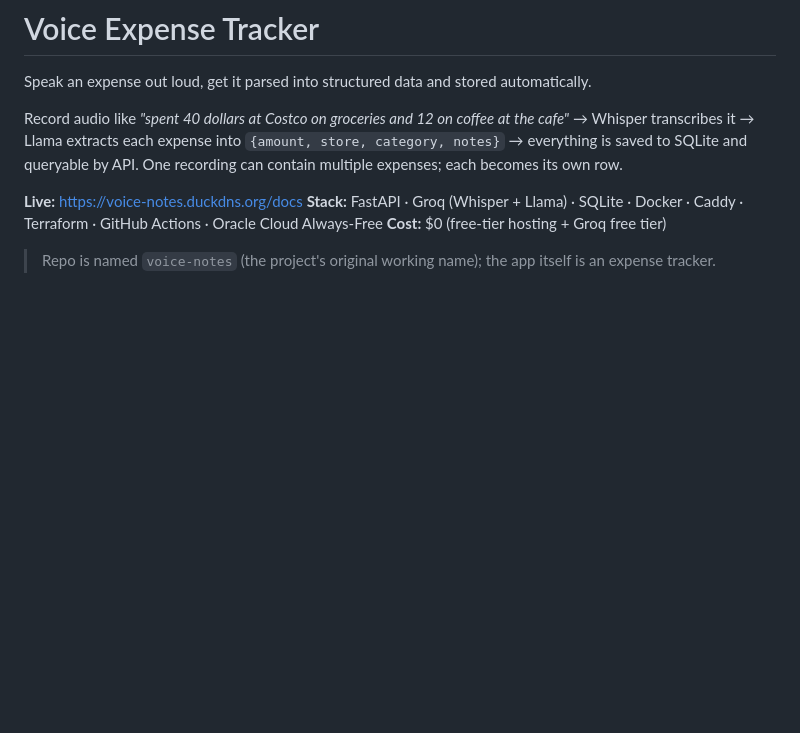
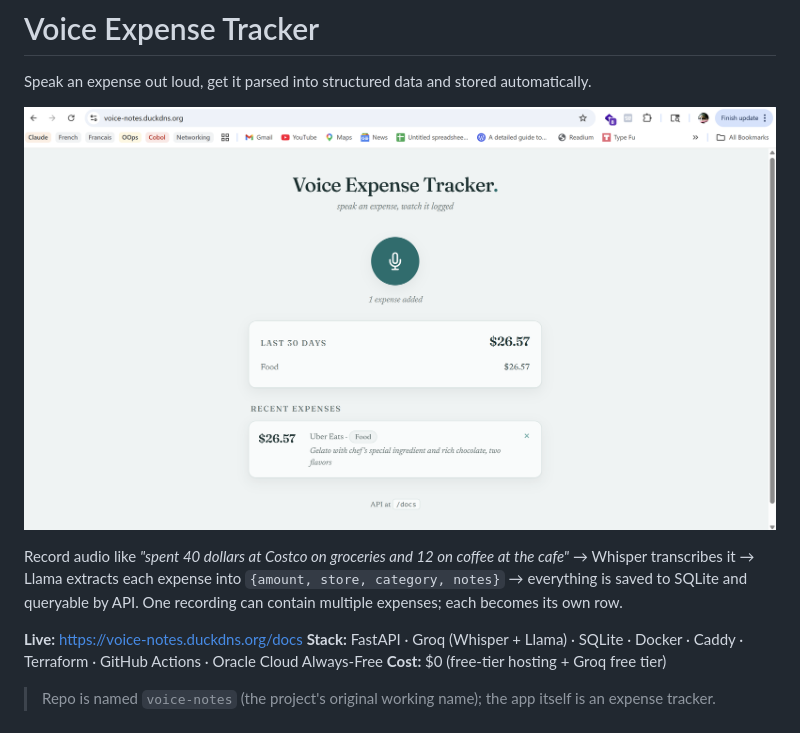
Before and after one commit to arun-sagar-s-a/voice-notes, a Markdown page: ReadMe.md, the part around the change. Rendered like a GitHub page; pictures changed too: docs/images/voice-note-page-root.png (added); blank space fills up the shorter version.

Commit message:
Update readme include screenshot of frontEnd

```diff
--- a/ReadMe.md
+++ b/ReadMe.md
@@ -1,6 +1,8 @@
 # Voice Expense Tracker
 
 Speak an expense out loud, get it parsed into structured data and stored automatically.
+
+![Voice Expense Tracker](docs/images/voice-note-page-root.png)
 
 Record audio like *"spent 40 dollars at Costco on groceries and 12 on coffee at the cafe"* → Whisper transcribes it → Llama extracts each expense into `{amount, store, category, notes}` → everything is saved to SQLite and queryable by API. One recording can contain multiple expenses; each becomes its own row.
 
```
